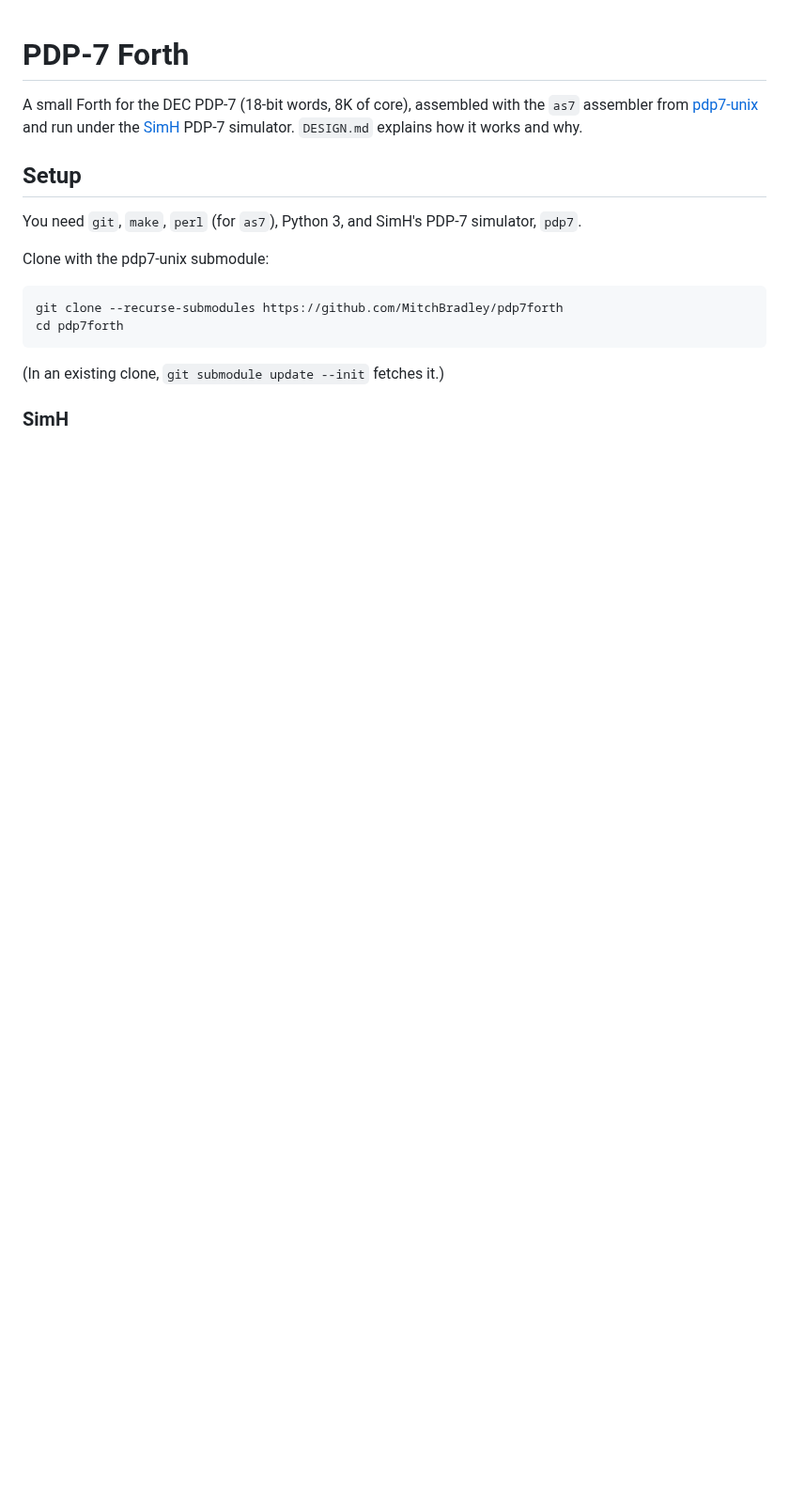
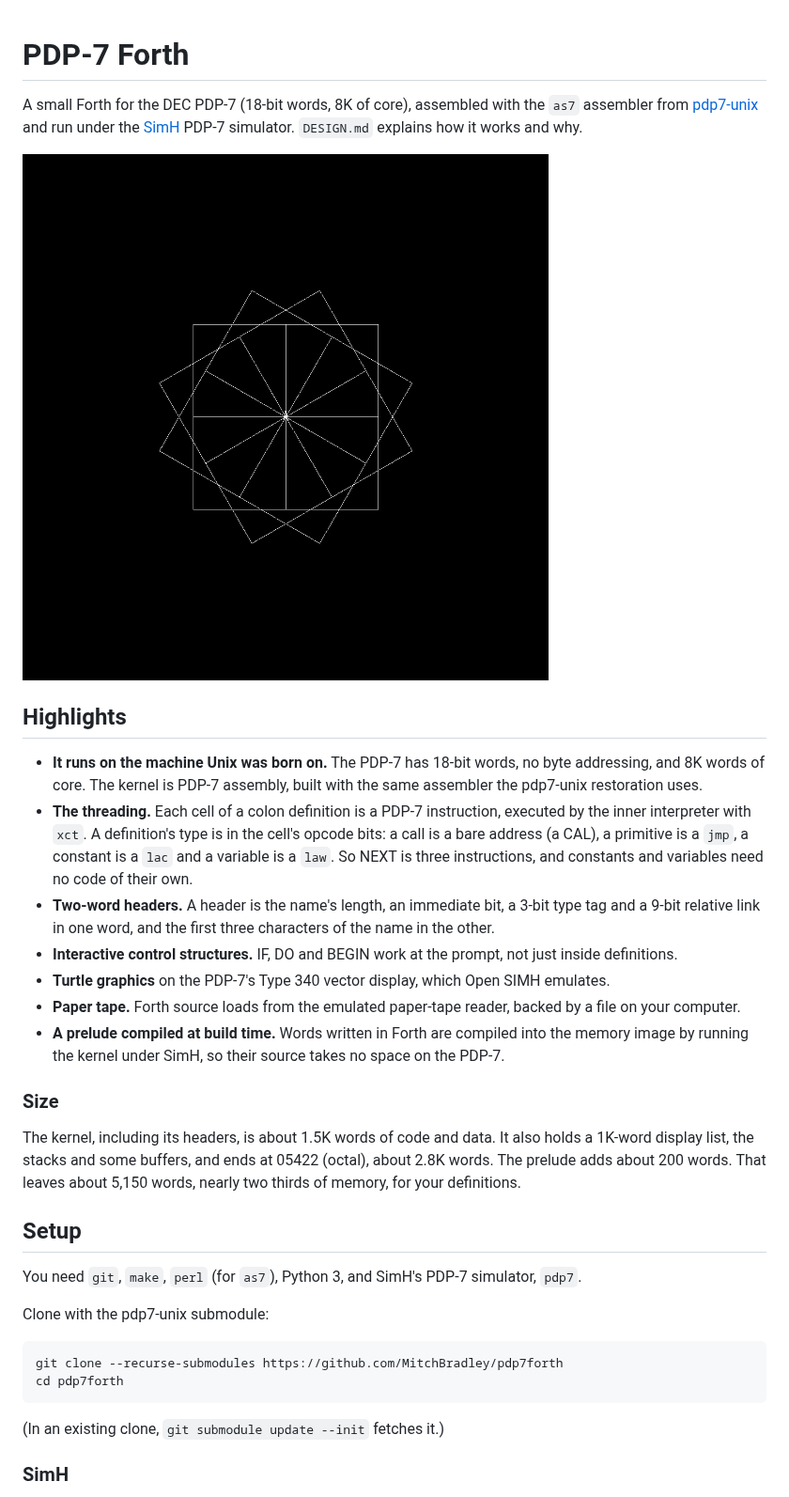
Before and after one commit to MitchBradley/pdp7forth, a Markdown page: README.md, the part around one of its changes. Shown at 94% size. GitHub-like rendering; pictures changed too: docs/turtle.png (added); blank space fills up the shorter version.

```diff
--- a/README.md
+++ b/README.md
@@ -4,6 +4,41 @@ A small Forth for the DEC PDP-7 (18-bit words, 8K of core), assembled
 with the `as7` assembler from [pdp7-unix](https://github.com/DoctorWkt/pdp7-unix)
 and run under the [SimH](https://opensimh.org/) PDP-7 simulator.
 `DESIGN.md` explains how it works and why.
+
+![A flower of twelve squares drawn by the turtle on the emulated Type 340 display](docs/turtle.png)
+
+## Highlights
+
+- **It runs on the machine Unix was born on.** The PDP-7 has 18-bit
+  words, no byte addressing, and 8K words of core. The kernel is PDP-7
+  assembly, built with the same assembler the pdp7-unix restoration
+  uses.
+- **The threading.** Each cell of a colon definition is a PDP-7
+  instruction, executed by the inner interpreter with `xct`. A
+  definition's type is in the cell's opcode bits: a call is a bare
+  address (a CAL), a primitive is a `jmp`, a constant is a `lac` and a
+  variable is a `law`. So NEXT is three instructions, and constants and
+  variables need no code of their own.
+- **Two-word headers.** A header is the name's length, an immediate
+  bit, a 3-bit type tag and a 9-bit relative link in one word, and the
+  first three characters of the name in the other.
+- **Interactive control structures.** IF, DO and BEGIN work at the
+  prompt, not just inside definitions.
+- **Turtle graphics** on the PDP-7's Type 340 vector display, which
+  Open SIMH emulates.
+- **Paper tape.** Forth source loads from the emulated paper-tape
+  reader, backed by a file on your computer.
+- **A prelude compiled at build time.** Words written in Forth are
+  compiled into the memory image by running the kernel under SimH, so
+  their source takes no space on the PDP-7.
+
+### Size
+
+The kernel, including its headers, is about 1.5K words of code and
+data. It also holds a 1K-word display list, the stacks and some
+buffers, and ends at 05422 (octal), about 2.8K words. The prelude adds
+about 200 words. That leaves about 5,150 words, nearly two thirds of
+memory, for your definitions.
 
 ## Setup
 
```
Also changed, not shown: other parts of README.md (+93 -10 lines), DESIGN.md (+1 -1 lines), 4 other files.
